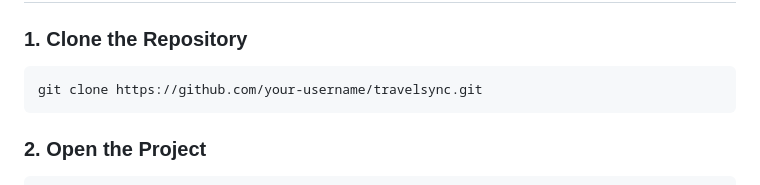
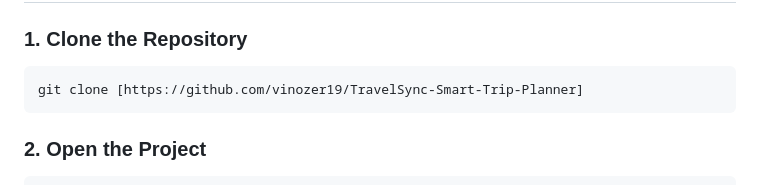
Before and after one commit to vinozer19/TravelSync-Smart-Trip-Planner, a Markdown page: README.md, the part around the change. Rendered like a GitHub page.

````diff
--- a/README.md
+++ b/README.md
@@ -180,7 +180,7 @@ The current version is implemented as a **single-page frontend application**, wi
 ### 1. Clone the Repository
 
 ```bash
-git clone https://github.com/your-username/travelsync.git
+git clone [https://github.com/vinozer19/TravelSync-Smart-Trip-Planner]
 ```
 
 ### 2. Open the Project
````
